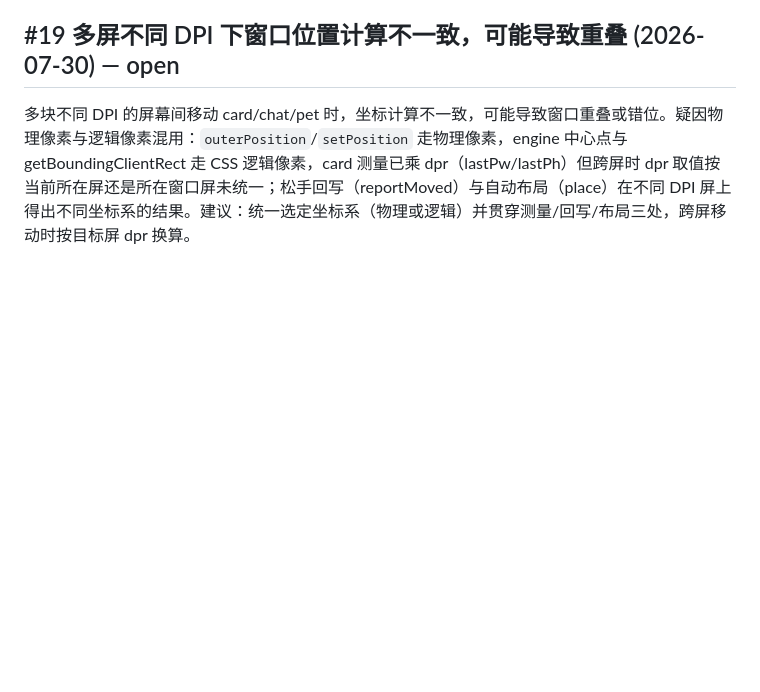
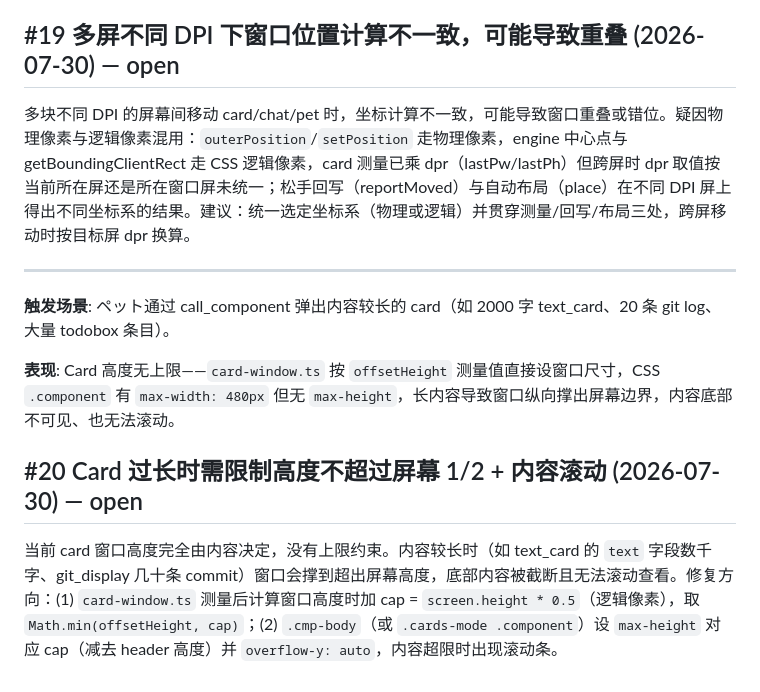
Before and after one commit to ambery-ai/ambery, a Markdown page: issues.md, the part around the change. Drawn GitHub-style; blank space fills up the shorter version.

Commit message:
@ docs: (issues) [#20] 登记——Card过长不超过屏幕1/2高度+滚动 @

```diff
--- a/issues.md
+++ b/issues.md
@@ -179,3 +179,13 @@ card/chat 窗口的 CSS `box-shadow` 超出窗口物理尺寸后被 Tauri 裁剪
 ## #19 多屏不同 DPI 下窗口位置计算不一致，可能导致重叠 (2026-07-30) — open
 
 多块不同 DPI 的屏幕间移动 card/chat/pet 时，坐标计算不一致，可能导致窗口重叠或错位。疑因物理像素与逻辑像素混用：`outerPosition`/`setPosition` 走物理像素，engine 中心点与 getBoundingClientRect 走 CSS 逻辑像素，card 测量已乘 dpr（lastPw/lastPh）但跨屏时 dpr 取值按当前所在屏还是所在窗口屏未统一；松手回写（reportMoved）与自动布局（place）在不同 DPI 屏上得出不同坐标系的结果。建议：统一选定坐标系（物理或逻辑）并贯穿测量/回写/布局三处，跨屏移动时按目标屏 dpr 换算。
+
+***
+
+**触发场景**: ペット通过 call_component 弹出内容较长的 card（如 2000 字 text_card、20 条 git log、大量 todobox 条目）。
+
+**表现**: Card 高度无上限——`card-window.ts` 按 `offsetHeight` 测量值直接设窗口尺寸，CSS `.component` 有 `max-width: 480px` 但无 `max-height`，长内容导致窗口纵向撑出屏幕边界，内容底部不可见、也无法滚动。
+
+## #20 Card 过长时需限制高度不超过屏幕 1/2 + 内容滚动 (2026-07-30) — open
+
+当前 card 窗口高度完全由内容决定，没有上限约束。内容较长时（如 text_card 的 `text` 字段数千字、git_display 几十条 commit）窗口会撑到超出屏幕高度，底部内容被截断且无法滚动查看。修复方向：(1) `card-window.ts` 测量后计算窗口高度时加 cap = `screen.height * 0.5`（逻辑像素），取 `Math.min(offsetHeight, cap)`；(2) `.cmp-body`（或 `.cards-mode .component`）设 `max-height` 对应 cap（减去 header 高度）并 `overflow-y: auto`，内容超限时出现滚动条。
```
